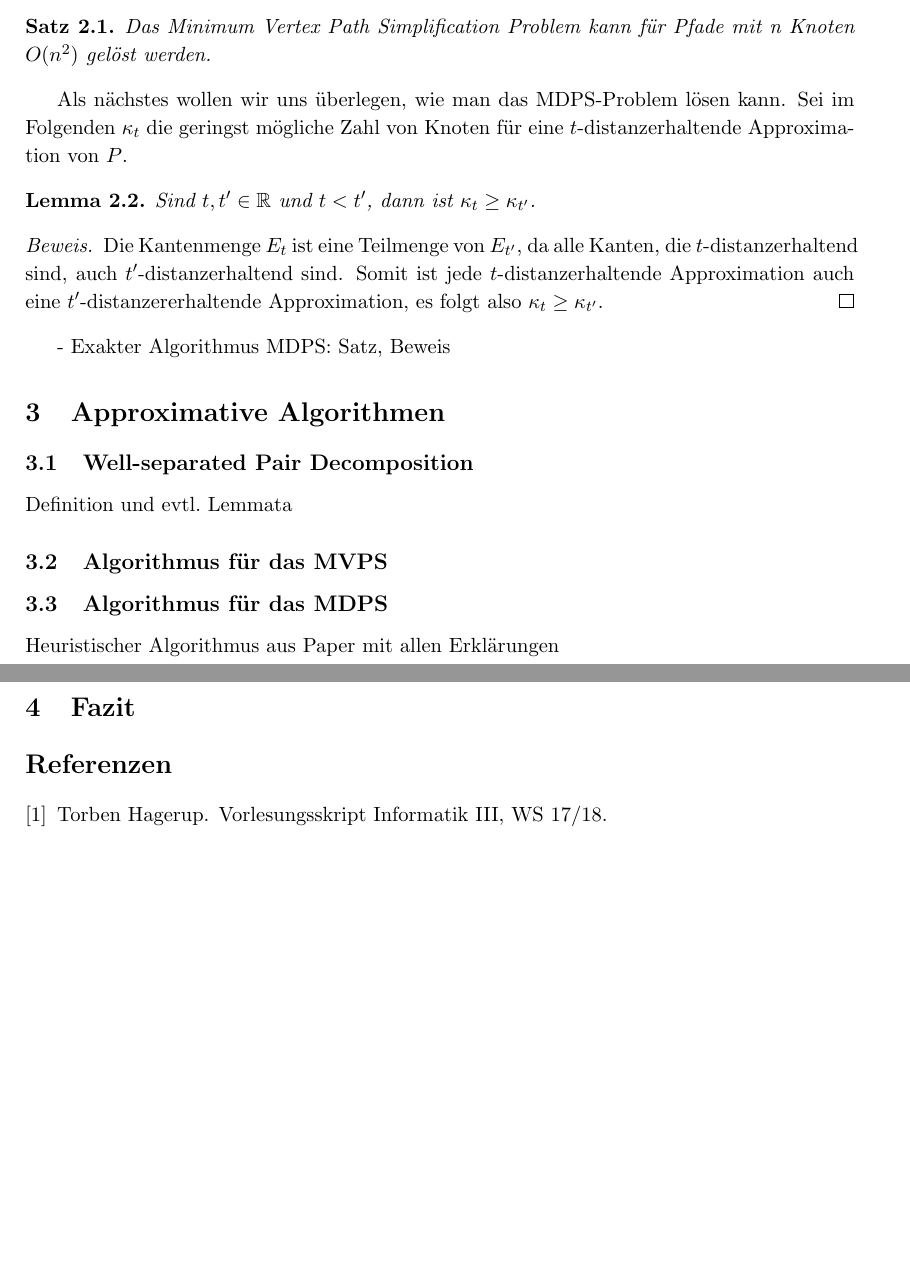
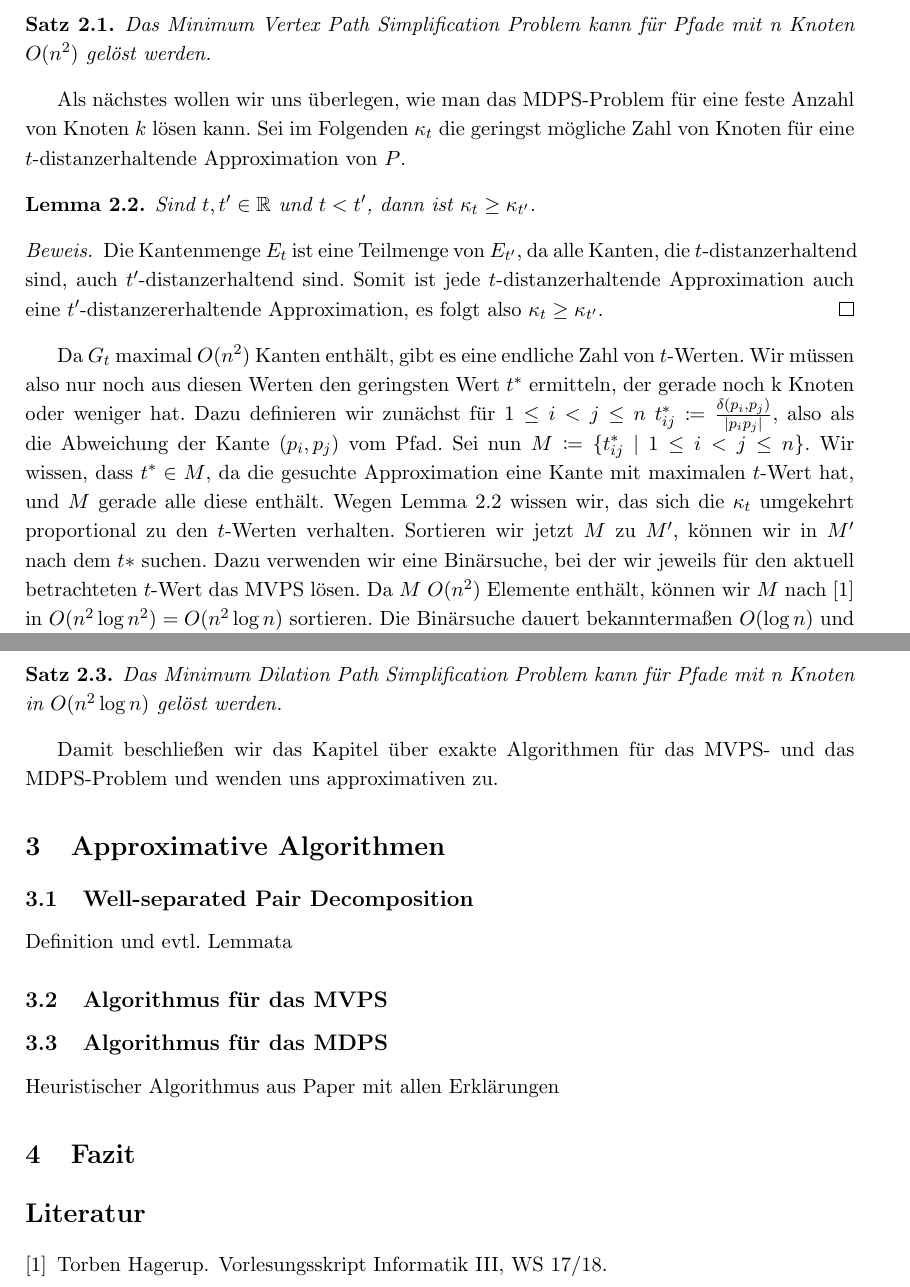
Before and after one commit to NKlug/paper-dpapp, a LaTeX paper (src/main.tex): two parts of pages 2 and 3 of 3, joined at a grey line, cut so that both start at the same text, the shorter picture padded with empty space. Compiled offline with pdfLaTeX.

Commit message:
Add theorem for exact MDPS

```diff
--- a/src/main.tex
+++ b/src/main.tex
@@ -8,6 +8,7 @@
 
 % Packages
 \usepackage{a4wide}
+\usepackage[german]{babel}
 \usepackage[utf8]{inputenc}
 \usepackage{amsmath}
 \usepackage{amssymb}
@@ -18,8 +19,8 @@
 \newcommand{\R}{\mathbb{R}}
 \newcommand{\n}{\newline}
 \renewcommand{\refname}{Referenzen}
-\renewcommand{\baselinestretch}{1.1}
-\renewcommand*{\proofname}{Beweis}
+\renewcommand{\baselinestretch}{1.15}
+\renewcommand{\proofname}{\Beweis}
 
 \newtheorem{theorem}{Satz}[section]
 \newtheorem{lemma}[theorem]{Lemma}
@@ -75,21 +76,28 @@
     \begin{theorem}
+    	\label{theo:mvpsex}
     	Das Minimum Vertex Path Simplification Problem kann für Pfade mit n Knoten $O(n^2)$ gelöst werden.
     \end{theorem}
 
-    Als nächstes wollen wir uns überlegen, wie man das MDPS-Problem lösen kann. Sei im Folgenden $\kappa_t$ die geringst mögliche Zahl von Knoten für eine $t$-distanzerhaltende Approximation von $P$.
+    Als nächstes wollen wir uns überlegen, wie man das MDPS-Problem für eine feste Anzahl von Knoten $k$ lösen kann. Sei im Folgenden $\kappa_t$ die geringst mögliche Zahl von Knoten für eine $t$-distanzerhaltende Approximation von $P$.
 	\begin{lemma}
+		\label{lem:kappa}
 		Sind $t, t' \in \R$ und $t < t'$, dann ist $\kappa_t \geq \kappa_{t'}$.
 	\end{lemma}
 	\begin{proof}
 		Die Kantenmenge $E_t$ ist eine Teilmenge von $E_{t'}$, da alle Kanten, die $t$-distanzerhaltend sind, auch $t'$-distanzerhaltend sind. Somit ist jede $t$-distanzerhaltende Approximation auch eine $t'$-distanzererhaltende Approximation, es folgt also $\kappa_t \geq \kappa_{t'}$.
 	\end{proof}
 
+	Da $G_t$ maximal $O(n^2)$ Kanten enthält, gibt es eine endliche Zahl von $t$-Werten. Wir müssen also nur noch aus diesen Werten den geringsten Wert $t^*$ ermitteln, der gerade noch k Knoten oder weniger hat. Dazu definieren wir zunächst für $1\leq i < j \leq n$ $t^*_{ij} \coloneqq\frac{\delta(p_i, p_j)}{|p_i p_j|}$, also als die Abweichung der Kante $(p_i, p_j)$ vom Pfad. Sei nun $M\coloneqq\{t^*_{ij}\ |\ 1\leq i < j \leq n\}$. Wir wissen, dass $t^* \in M$, da die gesuchte Approximation eine Kante mit maximalen $t$-Wert hat, und $M$ gerade alle diese enthält. Wegen Lemma \ref{lem:kappa} wissen wir, das sich die $\kappa_t$ umgekehrt proportional zu den $t$-Werten verhalten. Sortieren wir jetzt $M$ zu $M'$, können wir in $M'$ nach dem $t*$ suchen. Dazu verwenden wir eine Binärsuche, bei der wir jeweils für den aktuell betrachteten $t$-Wert das MVPS lösen. Da $M$ $O(n^2)$ Elemente enthält, können wir $M$ nach \cite{hagerup} in $O(n^2\log n^2)=O(n^2\log n)$ sortieren.
+	Die Binärsuche dauert bekanntermaßen $O(\log n)$ und mit Satz \ref{theo:mvpsex} ergibt sich auch dafür eine Laufzeit von $O(n^2\log n)$. Wir halten fest:
+	\begin{theorem}
+		Das Minimum Dilation Path Simplification Problem kann für Pfade mit n Knoten in $O(n^2 \log n)$ gelöst werden.
+	\end{theorem}
 
-    - Exakter Algorithmus MDPS: Satz, Beweis
-
+	Damit beschließen wir das Kapitel über exakte Algorithmen für das MVPS- und das MDPS-Problem und wenden uns approximativen zu.
 
     \section{Approximative Algorithmen}
     \label{sec:approximative}
+
 
     \subsection{Well-separated Pair Decomposition}
     \label{subsec:wspd}
```
Also changed, not shown: src/main.tex (2 more changed lines).
